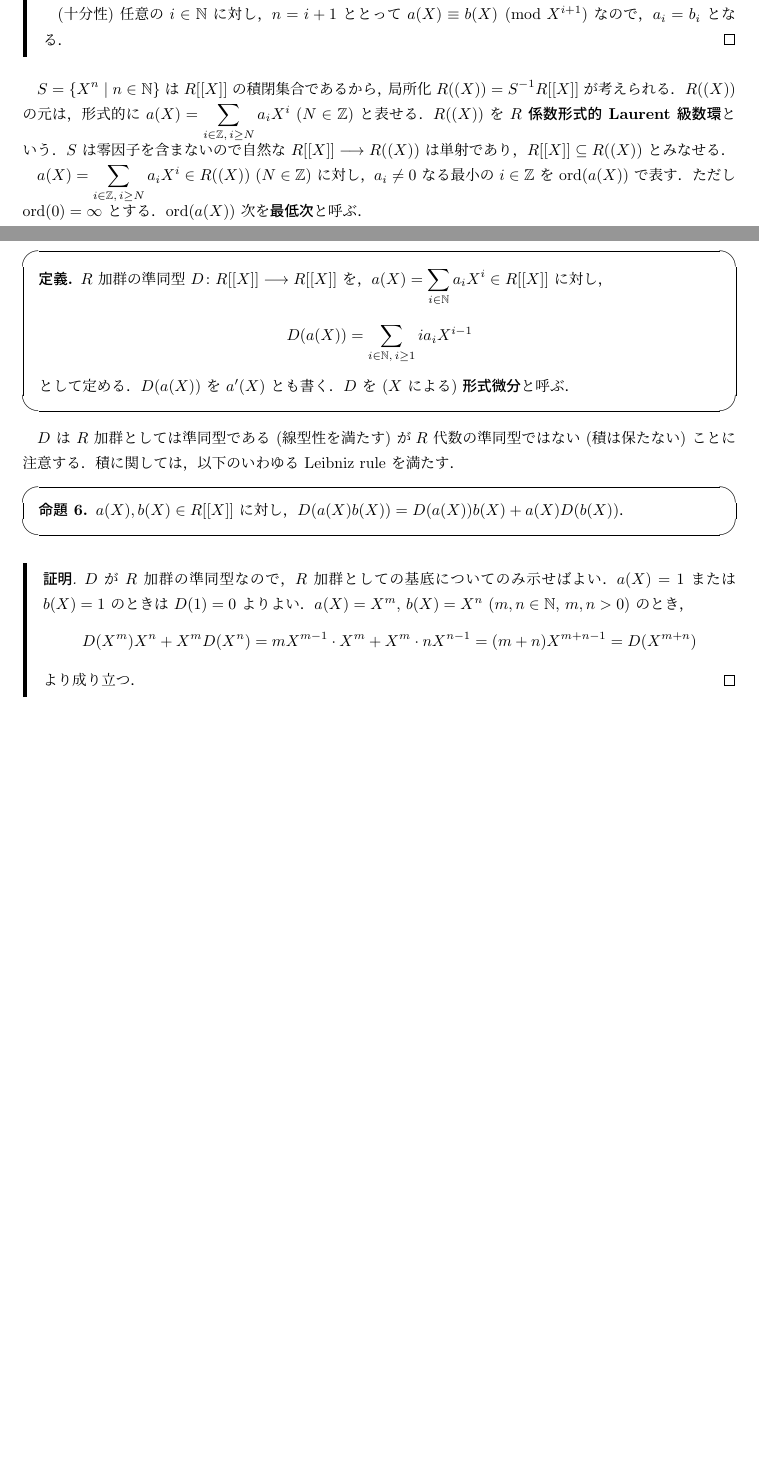
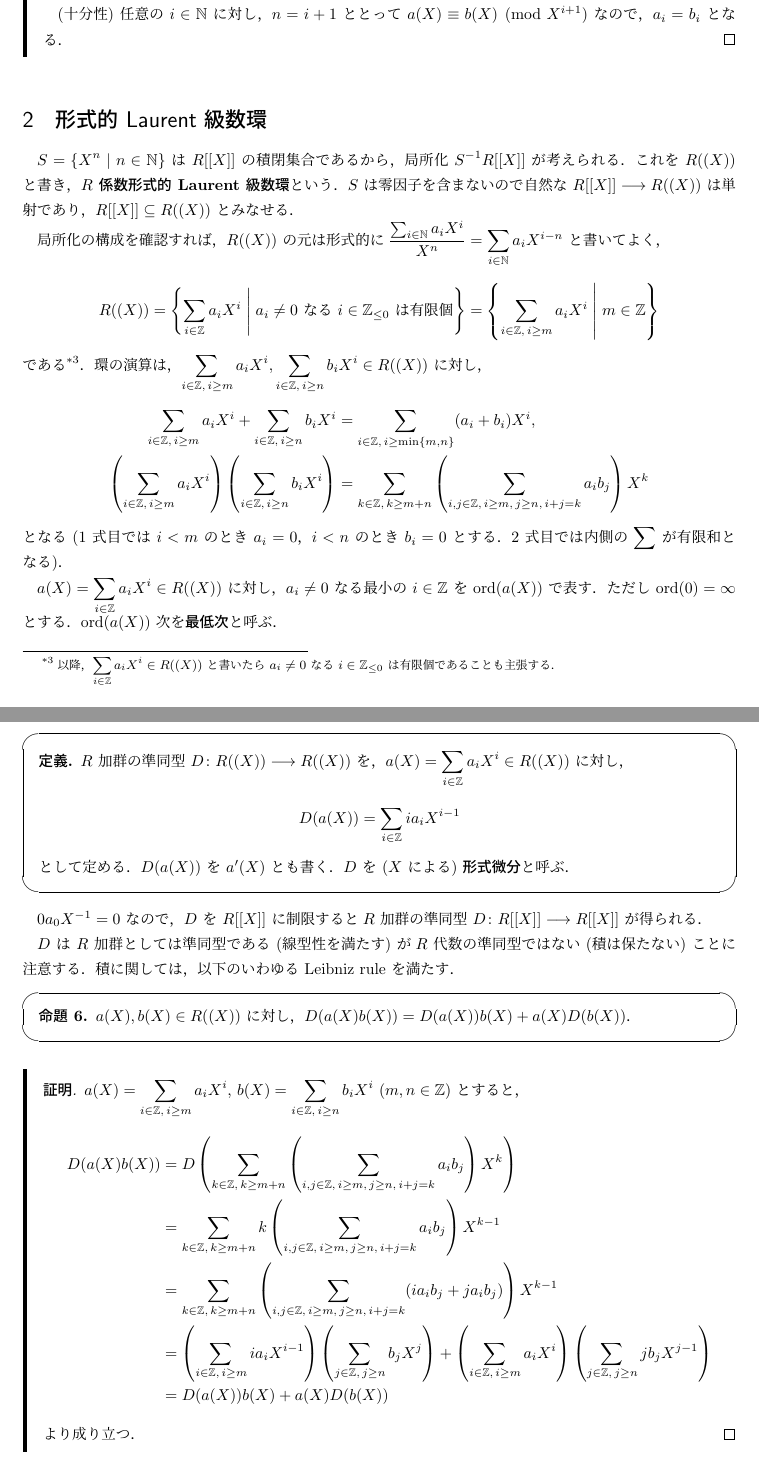
Before and after one commit to hos-lyric/libra, a LaTeX document (algebra/docs_formal_power_series.tex): two parts of pages 2 and 6 of 8 before the commit and two parts of pages 2 and 7 of 9 after it, joined at a grey line, cut so that both start at the same text, the shorter picture padded with empty space. Compiled offline with pLaTeX and dvipdfmx.

Commit message:
Update fps-doc (fix laurent iroiro)

```diff
--- a/algebra/docs_formal_power_series.tex
+++ b/algebra/docs_formal_power_series.tex
@@ -8,6 +8,7 @@
 \newcommand{\Q}{\mathbb{Q}}
 \newcommand{\Z}{\mathbb{Z}}
 \newcommand{\longto}{\longrightarrow}
+\newcommand{\middlemid}{\mathrel{}\middle|\mathrel{}}
 
 \theoremstyle{definition}
 \newtheorem*{Dfn}{定義}
@@ -92,12 +93,27 @@ $n \in \N$ に対し，$\Mod X^n$ での合同は，$n$ 次未満の係数が等
   任意の $i \in \N$ に対し，$n = i + 1$ ととって $a(X) \equiv b(X) \pmod{X^{i+1}}$ なので，$a_i = b_i$ となる．
 \end{prf}
 
-$S = \{ X^n \mid n \in \N \}$ は $R[[X]]$ の積閉集合であるから，局所化 $R((X)) = S^{-1} R[[X]]$ が考えられる．
-$R((X))$ の元は，形式的に $a(X) = \sum_{i\in\Z,\,i\ge N} a_i X^i$ ($N \in \Z$) と表せる．
-$R((X))$ を \textbf{$R$ 係数形式的 Laurent 級数環}という．
+
+\section{形式的 Laurent 級数環}
+$S = \{ X^n \mid n \in \N \}$ は $R[[X]]$ の積閉集合であるから，局所化 $S^{-1} R[[X]]$ が考えられる．
+これを $R((X))$ と書き，\textbf{$R$ 係数形式的 Laurent 級数環}という．
 $S$ は零因子を含まないので自然な $R[[X]] \longto R((X))$ は単射であり，$R[[X]] \subseteq R((X))$ とみなせる．
 
-$a(X) = \sum_{i\in\Z,\,i\ge N} a_i X^i \in R((X))$ ($N \in \Z$) に対し，$a_i \ne 0$ なる最小の $i \in \Z$ を $\ord(a(X))$ で表す．
+局所化の構成を確認すれば，$R((X))$ の元は形式的に
+$\frac{\sum_{i\in\N} a_i X^i}{X^n} = \sum_{i\in\N} a_i X^{i-n}$ と書いてよく，
+\[
+  R((X)) = \left\{ \sum_{i\in\Z} a_i X^i \middlemid \text{$a_i \ne 0$ なる $i \in \Z_{\le 0}$ は有限個} \right\}
+  = \left\{ \sum_{i\in\Z,\,i\ge m} a_i X^i \middlemid m \in \Z \right\}
+\]
+である\footnote{以降，$\sum_{i\in\Z} a_i X^i \in R((X))$ と書いたら $a_i \ne 0$ なる $i \in \Z_{\le 0}$ は有限個であることも主張する．}．
+環の演算は，$\sum_{i\in\Z,\,i\ge m} a_i X^i, \sum_{i\in\Z,\,i\ge n} b_i X^i \in R((X))$ に対し，
+\begin{align*}
+  \sum_{i\in\Z,\,i\ge m} a_i X^i + \sum_{i\in\Z,\,i\ge n} b_i X^i &= \sum_{i\in\Z,\,i\ge\min\{m,n\}} (a_i + b_i) X^i, \\
+  \left(\sum_{i\in\Z,\,i\ge m} a_i X^i\right) \left(\sum_{i\in\Z,\,i\ge n} b_i X^i\right) &= \sum_{k\in\Z,\,k\ge m+n} \left(\sum_{i,j\in\Z,\,i\ge m,\,j\ge n,\,i+j=k} a_i b_j\right) X^k
+\end{align*}
+となる ($1$ 式目では $i < m$ のとき $a_i = 0$，$i < n$ のとき $b_i = 0$ とする．$2$ 式目では内側の $\sum$ が有限和となる)．
+
+$a(X) = \sum_{i\in\Z} a_i X^i \in R((X))$ に対し，$a_i \ne 0$ なる最小の $i \in \Z$ を $\ord(a(X))$ で表す．
 ただし $\ord(0) = \infty$ とする．
 $\ord(a(X))$ 次を\textbf{最低次}と呼ぶ．
 
@@ -284,15 +303,18 @@ $(b \circ a)(X)$ の $i$ 次の係数は，$b_k a(X)^k$ の $i$ 次の係数を
 記法についてはいくつかの流儀・用途がある．
 
 \begin{dfn}
-  $R$ 加群の準同型 $D\colon R[[X]] \longto R[[X]]$ を，
-  $a(X) = \sum_{i\in\N} a_i X^i \in R[[X]]$ に対し，
+  $R$ 加群の準同型 $D\colon R((X)) \longto R((X))$ を，
+  $a(X) = \sum_{i\in\Z} a_i X^i \in R((X))$ に対し，
   \[
-    D(a(X)) = \sum_{i\in\N,\,i\ge 1} i a_i X^{i-1}
+    D(a(X)) = \sum_{i\in\Z} i a_i X^{i-1}
   \]
   として定める．
   $D(a(X))$ を $a'(X)$ とも書く．
   $D$ を ($X$ による) \textbf{形式微分}と呼ぶ．
 \end{dfn}
+
+$0 a_0 X^{-1} = 0$ なので，$D$ を $R[[X]]$ に制限すると
+$R$ 加群の準同型 $D\colon R[[X]] \longto R[[X]]$ が得られる．
 
 $D$ は $R$ 加群としては準同型である (線型性を満たす) が
 $R$ 代数の準同型ではない (積は保たない) ことに注意する．
@@ -300,18 +322,19 @@ $R$ 代数の準同型ではない (積は保たない) ことに注意する．
 
 \begin{prp}
   \label{prp:leibniz}
-  $a(X), b(X) \in R[[X]]$ に対し，$D(a(X) b(X)) = D(a(X)) b(X) + a(X) D(b(X))$．
+  $a(X), b(X) \in R((X))$ に対し，$D(a(X) b(X)) = D(a(X)) b(X) + a(X) D(b(X))$．
 \end{prp}
 \begin{prf}
-  $D$ が $R$ 加群の準同型なので，$R$ 加群としての基底についてのみ示せばよい．
-  $a(X) = 1$ または $b(X) = 1$ のときは $D(1) = 0$ よりよい．
-  $a(X) = X^m$, $b(X) = X^n$ ($m, n \in \N$, $m, n > 0$) のとき，
-  \[
-    D(X^m) X^n + X^m D(X^n)
-    = m X^{m-1} \cdot X^m + X^m \cdot n X^{n-1}
-    = (m + n) X^{m+n-1}
-    = D(X^{m+n})
-  \]
+  $a(X) = \sum_{i\in\Z,\,i\ge m} a_i X^i$, $b(X) = \sum_{i\in\Z,\,i\ge n} b_i X^i$ ($m, n \in \Z$) とすると，
+  \begin{align*}
+    D(a(X) b(X))
+    &= D\left(\sum_{k\in\Z,\,k\ge m+n} \left(\sum_{i,j\in\Z,\,i\ge m,\,j\ge n,\,i+j=k} a_i b_j\right) X^k\right) \\
+    &= \sum_{k\in\Z,\,k\ge m+n} k \left(\sum_{i,j\in\Z,\,i\ge m,\,j\ge n,\,i+j=k} a_i b_j\right) X^{k-1} \\
+    &= \sum_{k\in\Z,\,k\ge m+n} \left(\sum_{i,j\in\Z,\,i\ge m,\,j\ge n,\,i+j=k} (i a_i b_j + j a_i b_j)\right) X^{k-1} \\
+    &= \left(\sum_{i\in\Z,\,i\ge m} i a_i X^{i-1}\right) \left(\sum_{j\in\Z,\,j\ge n} b_j X^j\right)
+        + \left(\sum_{i\in\Z,\,i\ge m} a_i X^i\right) \left(\sum_{j\in\Z,\,j\ge n} j b_j X^{j-1}\right) \\
+    &= D(a(X)) b(X) + a(X) D(b(X))
+  \end{align*}
   より成り立つ．
 \end{prf}
 
```
Also changed, not shown: algebra/docs_formal_power_series.pdf, algebra/docs_formal_power_series.tex (21 more changed lines).
